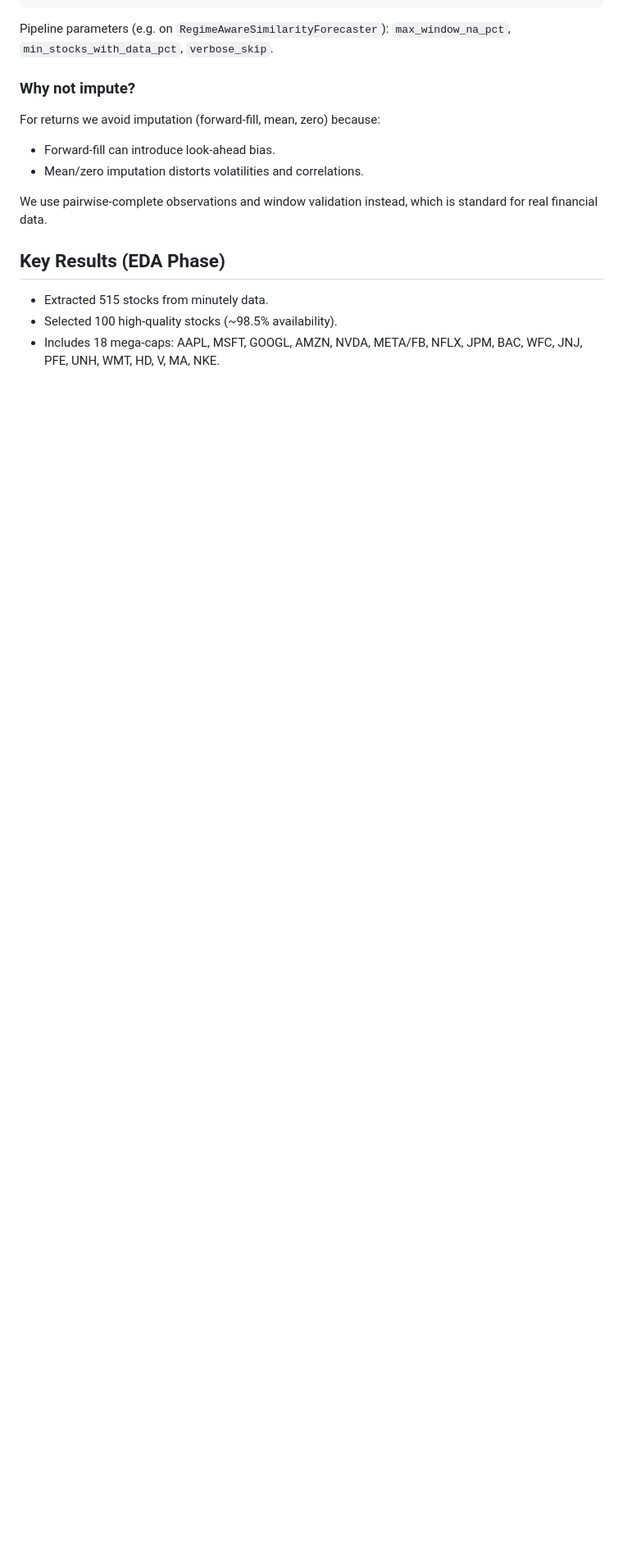
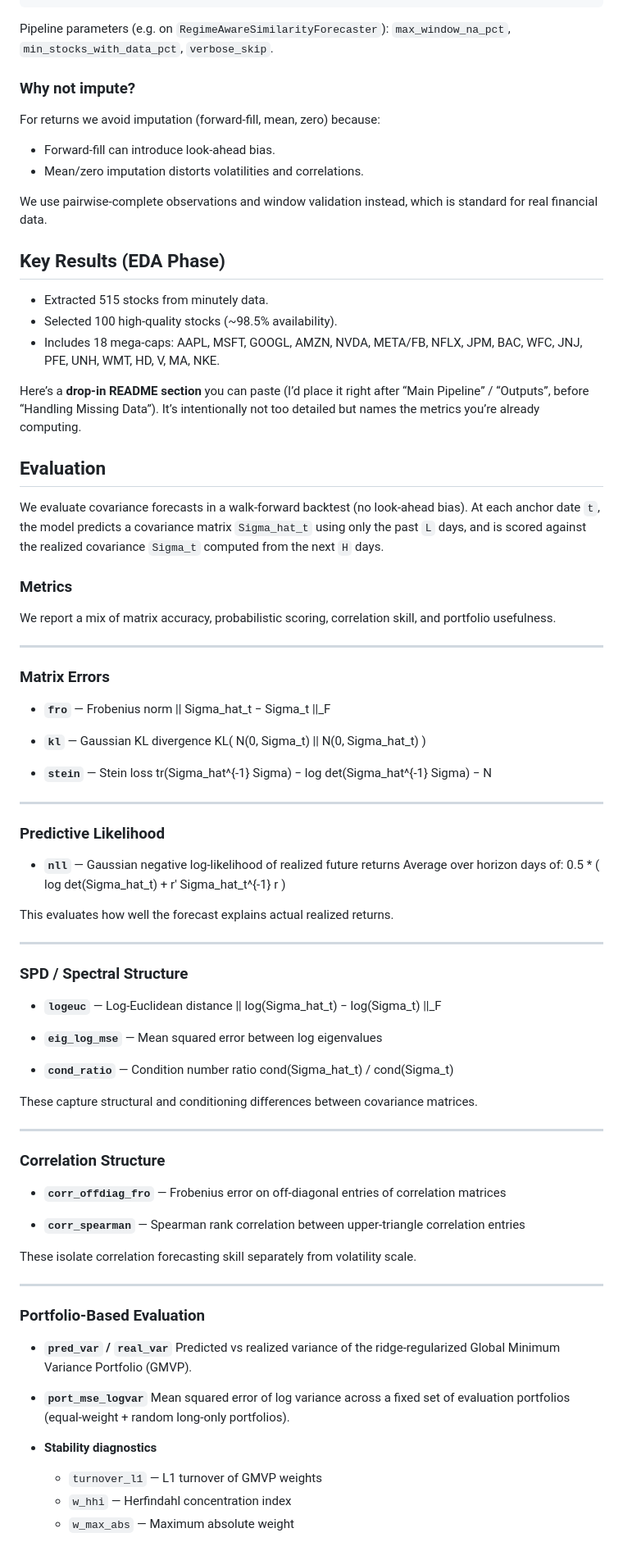
Before and after one commit to gigichen880/26W_M279, a Markdown page: README.md, the part around one of its changes. Shown at 82% size. GitHub-like rendering; blank space fills up the shorter version.

Commit message:
Add evaluation metrics and methods to README
Added evaluation section detailing metrics and methods for assessing covariance forecasts, including matrix errors, predictive likelihood, and portfolio-based evaluation.

```diff
--- a/README.md
+++ b/README.md
@@ -300,10 +300,84 @@ For returns we avoid imputation (forward-fill, mean, zero) because:
 
 We use pairwise-complete observations and window validation instead, which is standard for real financial data.
 
-
 ## Key Results (EDA Phase)
 
 - Extracted 515 stocks from minutely data.
 - Selected 100 high-quality stocks (~98.5% availability).
 - Includes 18 mega-caps: AAPL, MSFT, GOOGL, AMZN, NVDA, META/FB, NFLX, JPM, BAC, WFC, JNJ, PFE, UNH, WMT, HD, V, MA, NKE.
 
+Here’s a **drop-in README section** you can paste (I’d place it right after “Main Pipeline” / “Outputs”, before “Handling Missing Data”). It’s intentionally not too detailed but names the metrics you’re already computing.
+
+## Evaluation
+
+We evaluate covariance forecasts in a walk-forward backtest (no look-ahead bias).
+At each anchor date `t`, the model predicts a covariance matrix `Sigma_hat_t` using only the past `L` days, and is scored against the realized covariance `Sigma_t` computed from the next `H` days.
+
+### Metrics
+
+We report a mix of matrix accuracy, probabilistic scoring, correlation skill, and portfolio usefulness.
+
+---
+
+### Matrix Errors
+
+* **`fro`** — Frobenius norm
+  || Sigma_hat_t − Sigma_t ||_F
+
+* **`kl`** — Gaussian KL divergence
+  KL( N(0, Sigma_t) || N(0, Sigma_hat_t) )
+
+* **`stein`** — Stein loss
+  tr(Sigma_hat^{-1} Sigma) − log det(Sigma_hat^{-1} Sigma) − N
+
+---
+
+### Predictive Likelihood
+
+* **`nll`** — Gaussian negative log-likelihood of realized future returns
+  Average over horizon days of:
+  0.5 * ( log det(Sigma_hat_t) + r' Sigma_hat_t^{-1} r )
+
+This evaluates how well the forecast explains actual realized returns.
+
+---
+
+### SPD / Spectral Structure
+
+* **`logeuc`** — Log-Euclidean distance
+  || log(Sigma_hat_t) − log(Sigma_t) ||_F
+
+* **`eig_log_mse`** — Mean squared error between log eigenvalues
+
+* **`cond_ratio`** — Condition number ratio
+  cond(Sigma_hat_t) / cond(Sigma_t)
+
+These capture structural and conditioning differences between covariance matrices.
+
+---
+
+### Correlation Structure
+
+* **`corr_offdiag_fro`** — Frobenius error on off-diagonal entries of correlation matrices
+
+* **`corr_spearman`** — Spearman rank correlation between upper-triangle correlation entries
+
+These isolate correlation forecasting skill separately from volatility scale.
+
+---
+
+### Portfolio-Based Evaluation
+
+* **`pred_var` / `real_var`**
+  Predicted vs realized variance of the ridge-regularized Global Minimum Variance Portfolio (GMVP).
+
+* **`port_mse_logvar`**
+  Mean squared error of log variance across a fixed set of evaluation portfolios
+  (equal-weight + random long-only portfolios).
+
+* **Stability diagnostics**
+
+  * `turnover_l1` — L1 turnover of GMVP weights
+  * `w_hhi` — Herfindahl concentration index
+  * `w_max_abs` — Maximum absolute weight
+
```
Also changed, not shown: other parts of README.md (+17 -3 lines).
